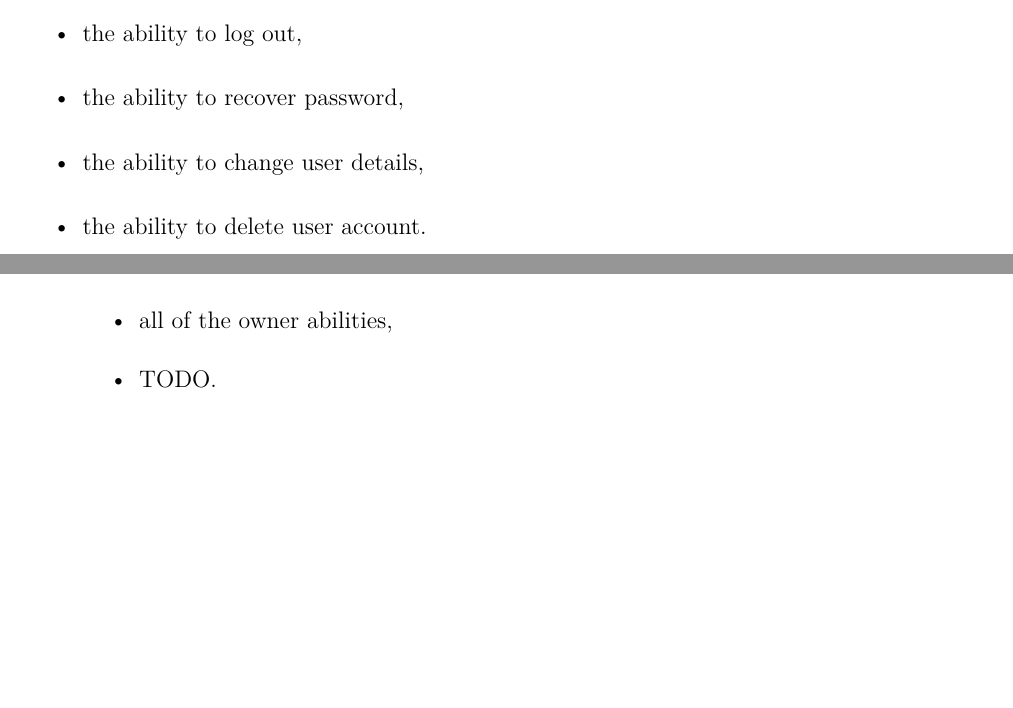
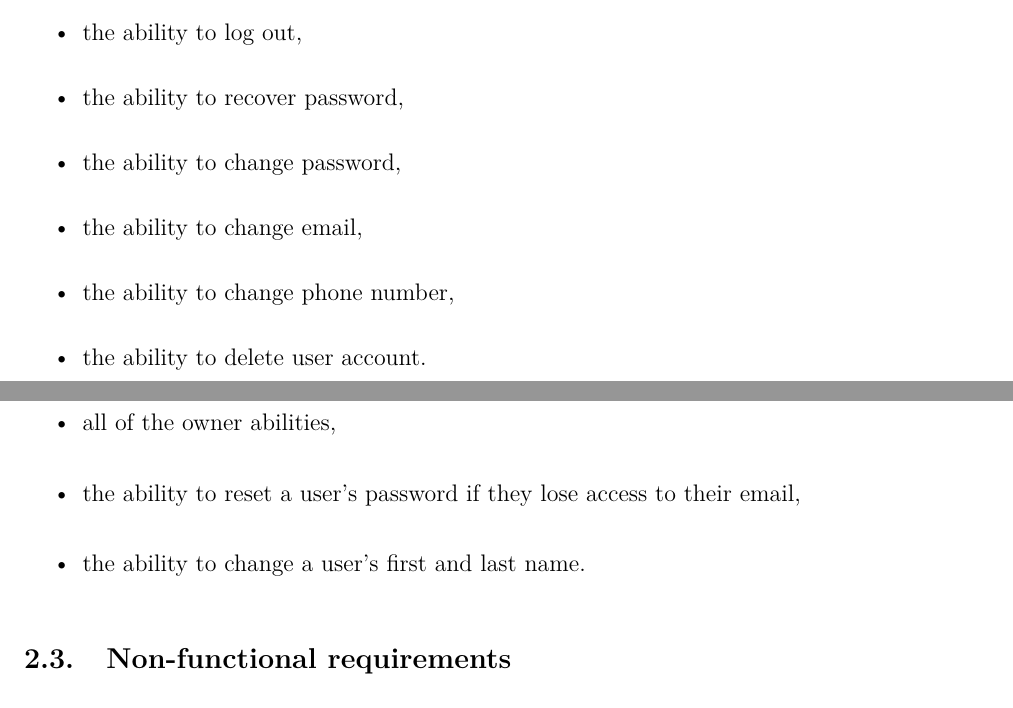
Before and after one commit to DooMx3/Inzynierka, a LaTeX document (docs/main.tex): two parts of pages 6 and 7 of 9 before the commit and two parts of pages 6 and 8 of 9 after it, joined at a grey line, cut so that both start at the same text, the shorter picture padded with empty space. Compiled offline with pdfLaTeX.

Commit message:
Added administrator account abilities + changed user's

```diff
--- a/docs/main.tex
+++ b/docs/main.tex
@@ -185,7 +185,9 @@ The system shall provide the following functionalities, categorized by users. Th
 	\item all of the guest user abilities,
 	\item the ability to log out,
 	\item the ability to recover password,
-	\item the ability to change user details,
+	\item the ability to change password,
+	\item the ability to change email,
+	\item the ability to change phone number,
 	\item the ability to delete user account.
 \end{itemize}
 \subsubsection{Vineyard Worker:}
@@ -219,7 +221,8 @@ The system shall provide the following functionalities, categorized by users. Th
 \subsubsection{Administrator: }
 \begin{itemize}
 	\item all of the owner abilities,
-	\item TODO.
+	\item the ability to reset a user's password if they lose access to their email,
+	\item the ability to change a user's first and last name.
 \end{itemize}
 \subsection{Non-functional requirements}
     Application described in this work should implement the following cryteria:
```
